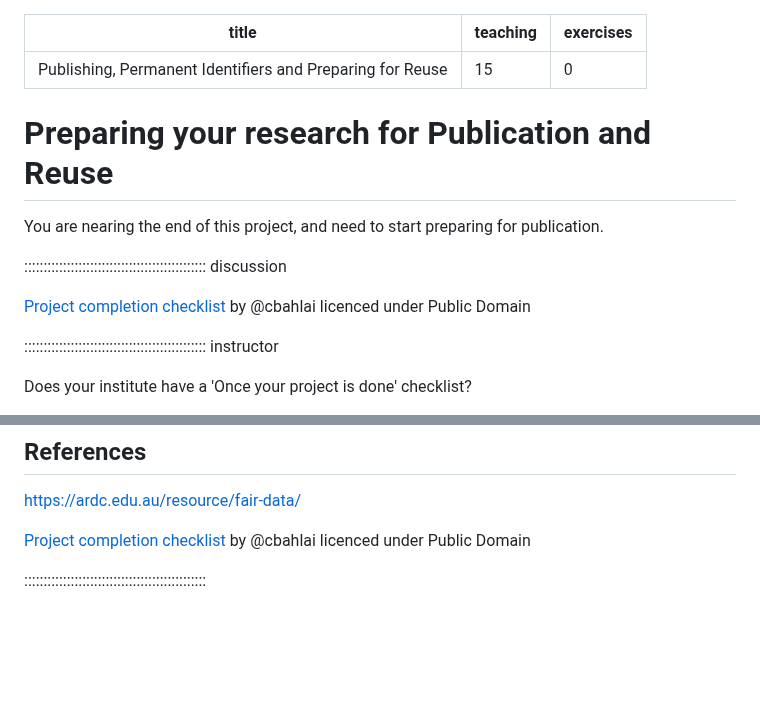
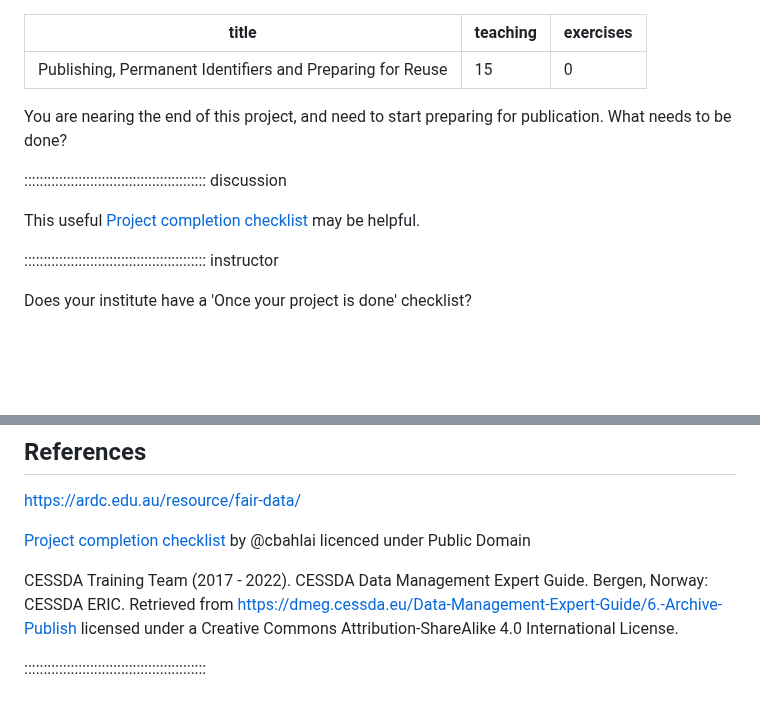
Before and after one commit to da5nsy/ReproducibleResearch, a Markdown page: episodes/step7PublishPIDReuse.md, 2 parts joined by grey strips. Drawn GitHub-style; blank space fills up the shorter version.

```diff
--- a/episodes/step7PublishPIDReuse.md
+++ b/episodes/step7PublishPIDReuse.md
@@ -4,14 +4,13 @@ teaching: 15
 exercises: 0
 ---
 
-# Preparing your research for Publication and Reuse
 
-You are nearing the end of this project, and need to start preparing for publication.
+You are nearing the end of this project, and need to start preparing for publication. What needs to be done?
 
 
 ::::::::::::::::::::::::::::::::::::::::::::::: discussion
 
-[Project completion checklist](https://github.com/BahlaiLab/Policies/blob/master/Project_completion.md) by @cbahlai licenced under Public Domain
+This useful [Project completion checklist](https://github.com/BahlaiLab/Policies/blob/master/Project_completion.md) may be helpful.
 
 
 ::::::::::::::::::::::::::::::::::::::::::::::: instructor
@@ -152,4 +151,6 @@ https://ardc.edu.au/resource/fair-data/
 [Project completion checklist](https://github.com/BahlaiLab/Policies/blob/master/Project_completion.md) by @cbahlai licenced under Public Domain
 
 
+CESSDA Training Team (2017 - 2022). CESSDA Data Management Expert Guide. Bergen, Norway: CESSDA ERIC. Retrieved from https://dmeg.cessda.eu/Data-Management-Expert-Guide/6.-Archive-Publish licensed under a Creative Commons Attribution-ShareAlike 4.0 International License.
+
 :::::::::::::::::::::::::::::::::::::::::::::::
```
Also changed, not shown: episodes/step1Folders.md (+75 -0 lines), episodes/step6Automate.md (+2 -1 lines).
